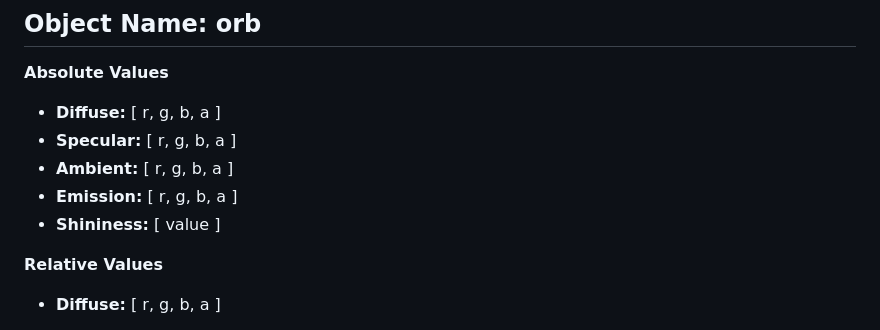
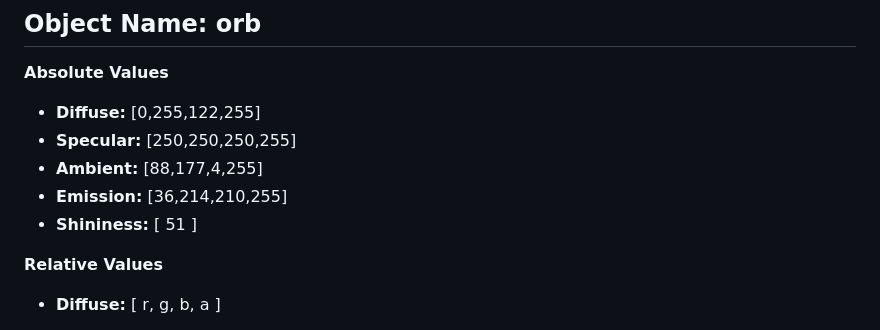
Before and after one commit to LithX0r/cg-lab-2023-project-schnetzerroessler, a Markdown page: code/descriptions_and_todos/Material_doc.md, the part around the change. Rendered like a GitHub page.

Commit message:
added color values for objects

```diff
--- a/code/descriptions_and_todos/Material_doc.md
+++ b/code/descriptions_and_todos/Material_doc.md
@@ -173,11 +173,11 @@
 
 ## Object Name: orb
 **Absolute Values**
-- **Diffuse:** [ r, g, b, a ]
-- **Specular:** [ r, g, b, a ]
-- **Ambient:** [ r, g, b, a ]
-- **Emission:** [ r, g, b, a ]
-- **Shininess:** [ value ]
+- **Diffuse:** [0,255,122,255]
+- **Specular:** [250,250,250,255]
+- **Ambient:** [88,177,4,255]
+- **Emission:** [36,214,210,255]
+- **Shininess:** [ 51 ]
 
 **Relative Values**
 - **Diffuse:** [ r, g, b, a ]
```
